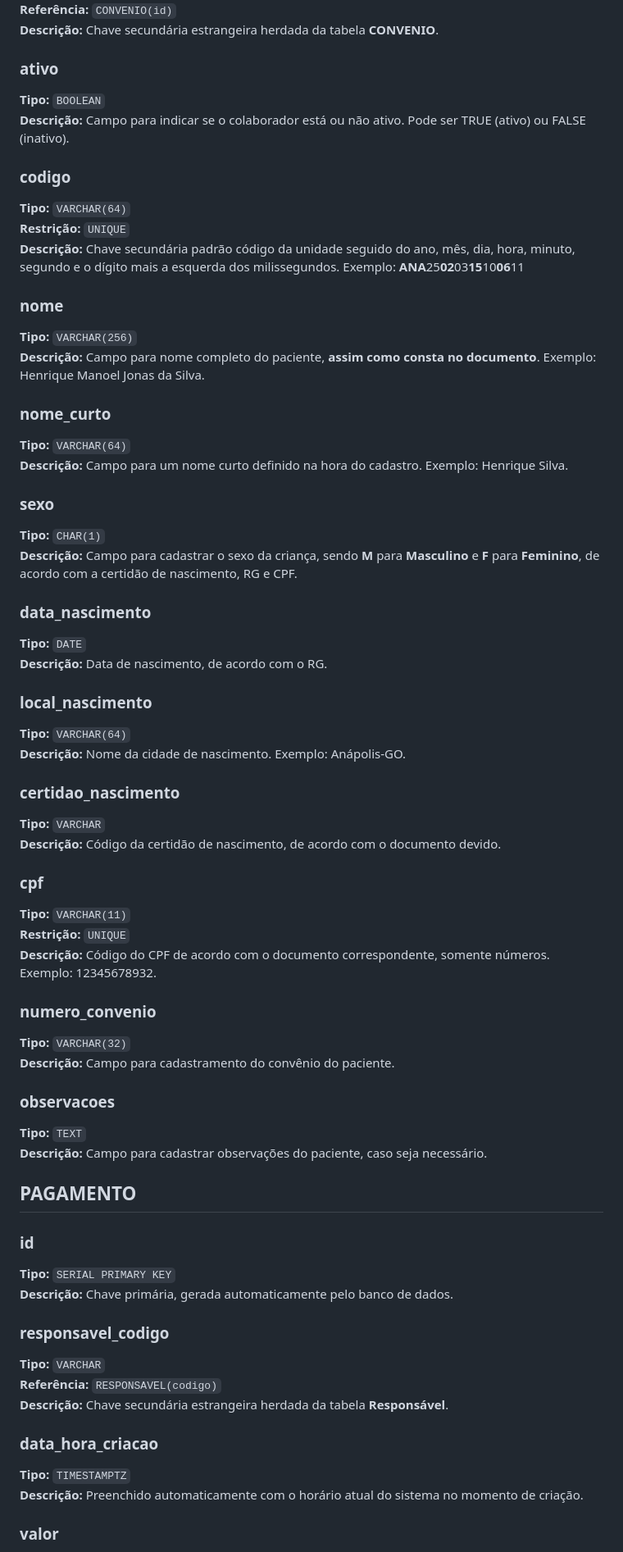
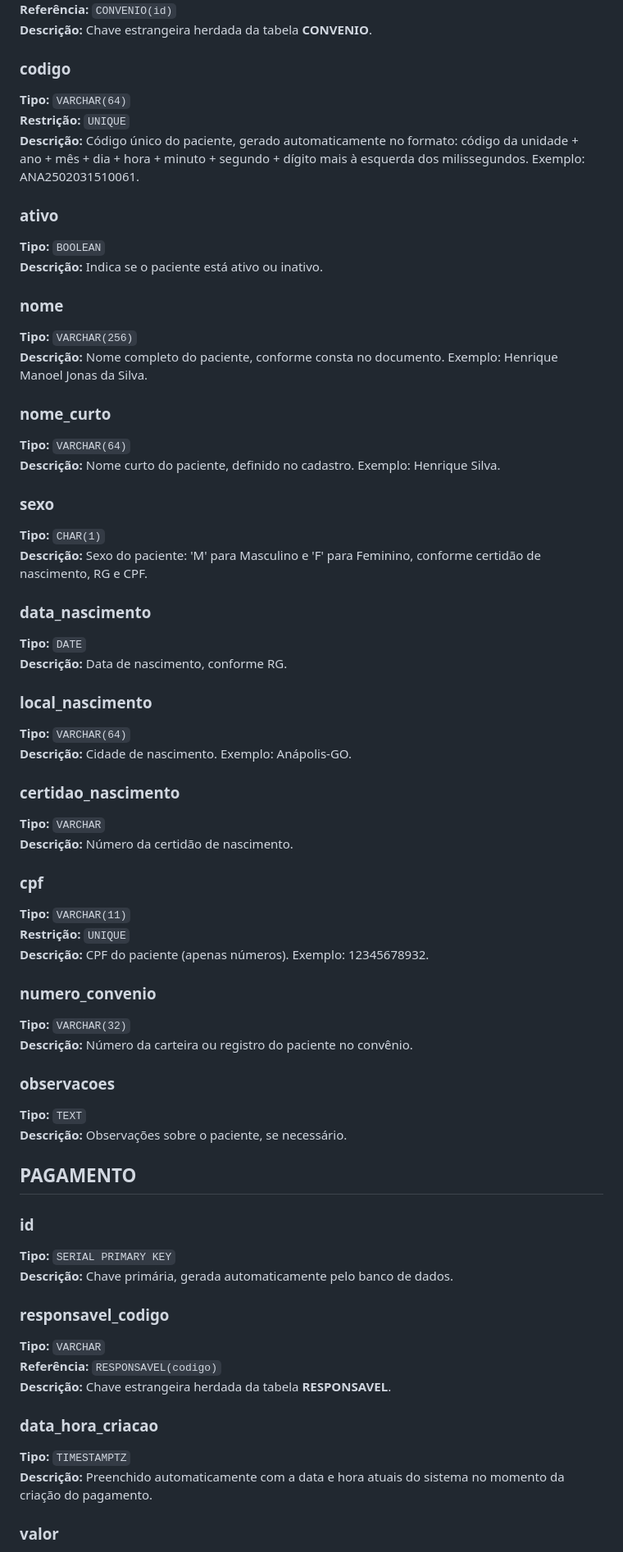
Before and after one commit to therapies-love-kids/modulo-avaliacao, a Markdown page: docs/md/dicionario.md, the part around the change printed below. Shown: that part at 82% size. GitHub-like rendering.

```diff
--- a/docs/md/dicionario.md
+++ b/docs/md/dicionario.md
@@ -411,62 +411,62 @@
 **Referência:** `CONVENIO(id)`
-**Descrição:** Chave secundária estrangeira herdada da tabela **CONVENIO**.
-
-### ativo
-
-**Tipo:** `BOOLEAN`
-**Descrição:** Campo para indicar se o colaborador está ou não ativo. Pode ser TRUE (ativo) ou FALSE (inativo).
+**Descrição:** Chave estrangeira herdada da tabela **CONVENIO**.
 
 ### codigo
 
 **Tipo:** `VARCHAR(64)`
 **Restrição:** `UNIQUE`
-**Descrição:** Chave secundária padrão código da unidade seguido do ano, mês, dia, hora, minuto, segundo e o dígito mais a esquerda dos milissegundos. Exemplo: **ANA**25**02**03**15**10**06**11
+**Descrição:** Código único do paciente, gerado automaticamente no formato: código da unidade + ano + mês + dia + hora + minuto + segundo + dígito mais à esquerda dos milissegundos. Exemplo: ANA2502031510061.
+
+### ativo
+
+**Tipo:** `BOOLEAN`
+**Descrição:** Indica se o paciente está ativo ou inativo.
 
 ### nome
 
 **Tipo:** `VARCHAR(256)`
-**Descrição:** Campo para nome completo do paciente, **assim como consta no documento**. Exemplo: Henrique Manoel Jonas da Silva.
+**Descrição:** Nome completo do paciente, conforme consta no documento. Exemplo: Henrique Manoel Jonas da Silva.
 
 ### nome_curto
 
 **Tipo:** `VARCHAR(64)`
-**Descrição:** Campo para um nome curto definido na hora do cadastro. Exemplo: Henrique Silva.
+**Descrição:** Nome curto do paciente, definido no cadastro. Exemplo: Henrique Silva.
 
 ### sexo
 
 **Tipo:** `CHAR(1)`
-**Descrição:** Campo para cadastrar o sexo da criança, sendo **M** para **Masculino** e **F** para **Feminino**, de acordo com a certidão de nascimento, RG e CPF.
+**Descrição:** Sexo do paciente: 'M' para Masculino e 'F' para Feminino, conforme certidão de nascimento, RG e CPF.
 
 ### data_nascimento
 
 **Tipo:** `DATE`
-**Descrição:** Data de nascimento, de acordo com o RG.
+**Descrição:** Data de nascimento, conforme RG.
 
 ### local_nascimento
 
 **Tipo:** `VARCHAR(64)`
-**Descrição:** Nome da cidade de nascimento. Exemplo: Anápolis-GO.
+**Descrição:** Cidade de nascimento. Exemplo: Anápolis-GO.
 
 ### certidao_nascimento
 
 **Tipo:** `VARCHAR`
-**Descrição:** Código da certidão de nascimento, de acordo com o documento devido.
+**Descrição:** Número da certidão de nascimento.
 
 ### cpf
 
 **Tipo:** `VARCHAR(11)`
 **Restrição:** `UNIQUE`
-**Descrição:** Código  do CPF de acordo com o documento correspondente, somente números. Exemplo: 12345678932.
+**Descrição:** CPF do paciente (apenas números). Exemplo: 12345678932.
 
 ### numero_convenio
 
 **Tipo:** `VARCHAR(32)`
-**Descrição:** Campo para cadastramento do convênio do paciente.
+**Descrição:** Número da carteira ou registro do paciente no convênio.
 
 ### observacoes
 
 **Tipo:** `TEXT`
-**Descrição:** Campo para cadastrar observações do paciente, caso seja necessário.
+**Descrição:** Observações sobre o paciente, se necessário.
 
 ## PAGAMENTO
 
@@ -479,12 +479,12 @@
 
 **Tipo:** `VARCHAR`
 **Referência:** `RESPONSAVEL(codigo)`
-**Descrição:** Chave secundária estrangeira herdada da tabela **Responsável**.
+**Descrição:** Chave estrangeira herdada da tabela **RESPONSAVEL**.
 
 ### data_hora_criacao
 
 **Tipo:** `TIMESTAMPTZ`
-**Descrição:** Preenchido automaticamente com o horário atual do sistema no momento de criação.
+**Descrição:** Preenchido automaticamente com a data e hora atuais do sistema no momento da criação do pagamento.
 
 ### valor
 
```
Also changed, not shown: other parts of docs/md/dicionario.md (+139 -134 lines).
